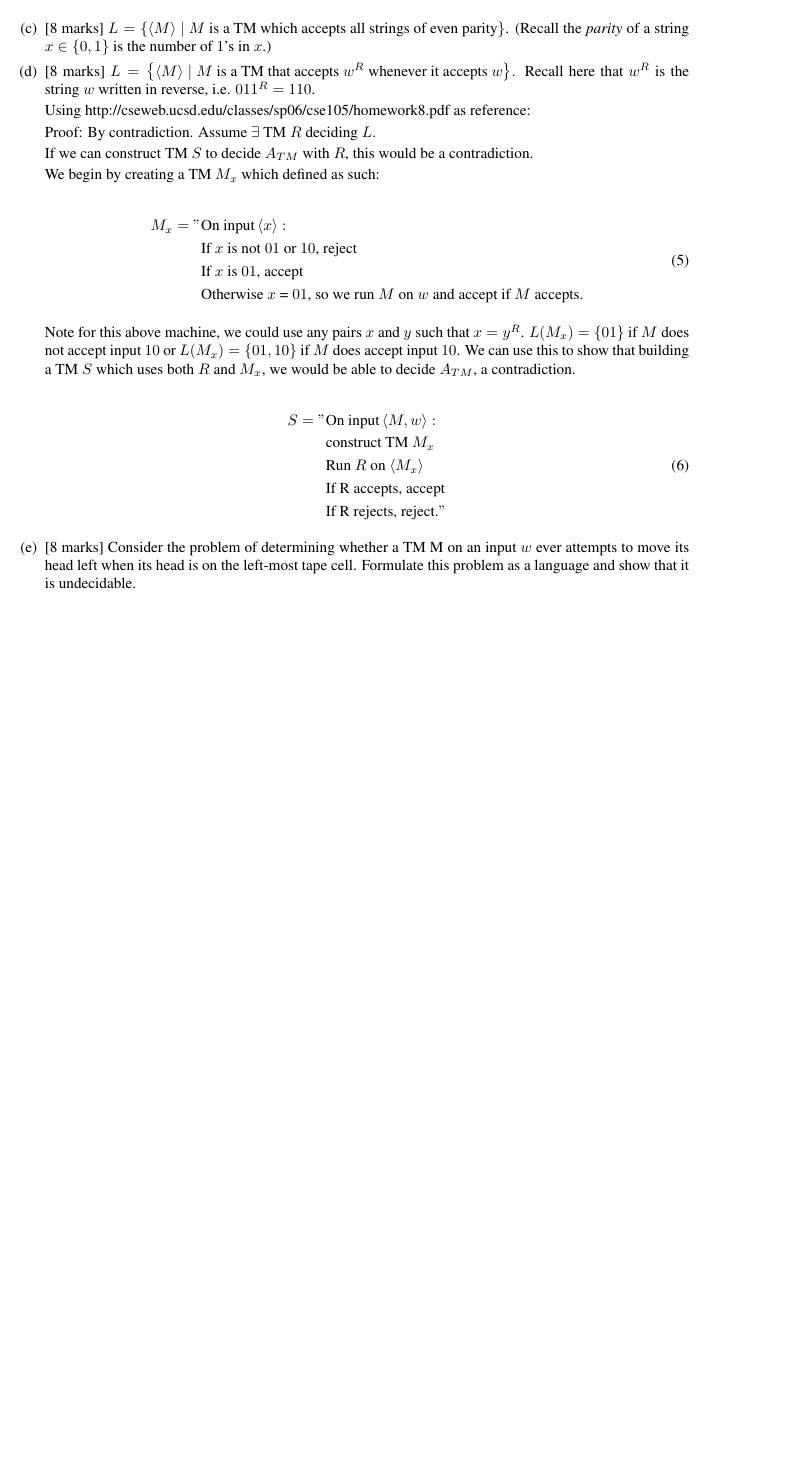
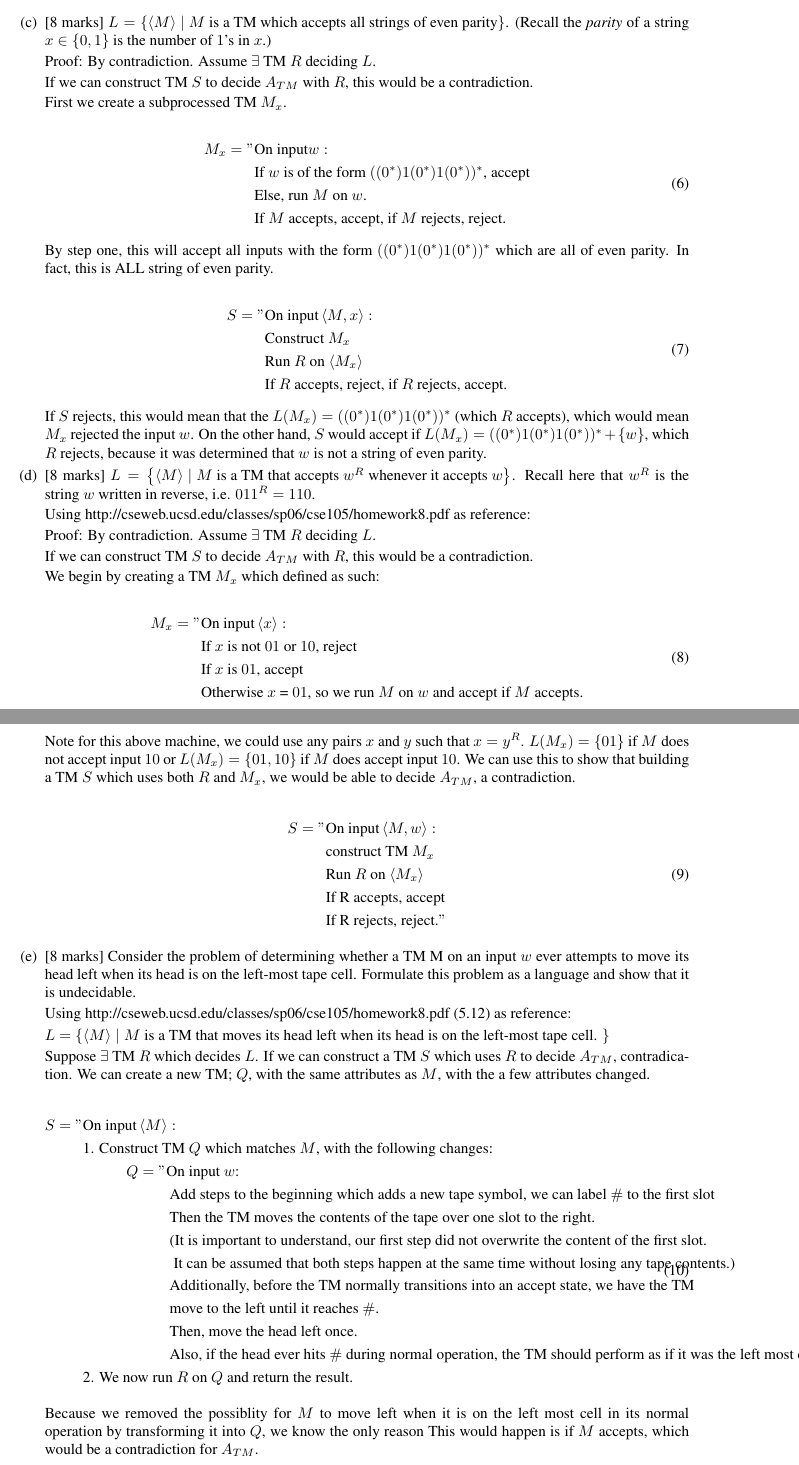
Before and after one commit to StevenMHernandez/cmsc303, a LaTeX problem sheet (assignment6/Assignment6.tex): part of page 3 of 3 before the commit and two parts of pages 3 and 4 of 4 after it, the two joined at a grey line, cut so that both start at the same text, the shorter picture padded with empty space. Compiled offline with pdfLaTeX.

Commit message:
assignment6: 3.b, 3.c, 3.e

```diff
--- a/assignment6/Assignment6.tex
+++ b/assignment6/Assignment6.tex
@@ -61,6 +61,9 @@
 \newcommand{\spa}[1]{\mathcal{#1}}
 \newcommand{\dens}{D(\spa{A}\otimes\spa{B})}
 \newcommand{\unitaries}{U(\spa{A}\otimes\spa{B})}
+
+% tab
+\newcommand\tab[1][1cm]{\hspace*{#1}}
 
 \bibliographystyle{alpha}
 
@@ -194,4 +199,6 @@
                     \begin{equation}
                         \begin{split}
-                           S = "& \text{On input} \enc{M}: \\
-                                &  \\
+                           M_x = "& \text{On input} w: \\
+                                & \text{If $w$ = $000$, accept} \\
+                                & \text{Else, run $M$ on $w$.} \\
+                                & \text{If $M$ accepts, accept, if $M$ rejects, reject.}
@@ -198,3 +209,8 @@
+                        \begin{split}
+                           S = "& \text{On input} \enc{M,x}: \\
+                                & \text{Construct $M_x$} \\
+                                & \text{Run $R$ on $\enc{M_x}$} \\
+                                & \text{If $R$ accepts, accept, if $R$ rejects, reject.}
                         \end{split}
                     \end{equation}
 
@@ -202,6 +218,34 @@
             \item {[8 marks]} $L=\set{\enc{M}\mid M\text{ is a TM which accepts all strings of even parity}}$. (Recall the \emph{parity} of a string $x\in\set{0,1}$ is the number of $1$'s in $x$.)
 
 
+
+            		Proof: By contradiction. Assume $\exists$ TM $R$ deciding $L$.
+
+                    If we can construct TM $S$ to decide $A_{TM}$ with $R$, this would be a contradiction.
+
+                    First we create a subprocessed TM $M_x$.
+
+                    \begin{equation}
+                        \begin{split}
+                           M_x = "& \text{On input} w: \\
+                                & \text{If $w$ is of the form $((0^*)1(0^*)1(0^*))^*$, accept} \\
+                                & \text{Else, run $M$ on $w$.} \\
+                                & \text{If $M$ accepts, accept, if $M$ rejects, reject.}
+                        \end{split}
+                    \end{equation}
+
+                    By step one, this will accept all inputs with the form $((0^*)1(0^*)1(0^*))^*$ which are all of even parity. In fact, this is ALL string of even parity.
+
+                    \begin{equation}
+                        \begin{split}
+                           S = "& \text{On input} \enc{M,x}: \\
+                                & \text{Construct $M_x$} \\
+                                & \text{Run $R$ on $\enc{M_x}$} \\
+                                & \text{If $R$ accepts, reject, if $R$ rejects, accept.}
+                        \end{split}
+                    \end{equation}
+
+                    If $S$ rejects, this would mean that the $L(M_x) = ((0^*)1(0^*)1(0^*))^*$ (which $R$ accepts), which would mean $M_x$ rejected the input $w$. On the other hand, $S$ would accept if $L(M_x) = ((0^*)1(0^*)1(0^*))^* + \set{w}$, which $R$ rejects, because it was determined that $w$ is not a string of even parity.
 
         	\item {[8 marks]} $L=\set{\enc{M}\mid M\text{ is a TM that accepts }w^R\text{ whenever it accepts }w}$. Recall here that $w^R$ is the string $w$ written in reverse, i.e. $011^R=110$.
 
@@ -235,6 +279,34 @@
                     \end{equation}
 
         	\item {[8 marks]} Consider the problem of determining whether a TM M on an input $w$ ever attempts to move its head left when its head is on the left-most tape cell. Formulate this problem as a language and show that it is undecidable.
+
+            	Using http://cseweb.ucsd.edu/classes/sp06/cse105/homework8.pdf (5.12) as reference:
+
+            		$L=\set{\enc{M}\mid M\text{ is a TM that moves its head left when its head is on the left-most tape cell. }}$
+
+                    Suppose $\exists$ TM $R$ which decides $L$.
+                    If we can construct a TM $S$ which uses $R$ to decide $A_{TM}$, contradication.
+                    We can create a new TM; $Q$, with the same attributes as $M$, with the a few attributes changed.
+
+                    \begin{equation}
+                        \begin{split}
+                           S = "& \text{On input} \enc{M}: \\
+                                & \text{1. Construct TM $Q$ which matches $M$, with the following changes:} \\
+                                & \tab Q = "\text{On input $w$:} \\
+                                & \tab\tab \text{Add steps to the beginning which adds a new tape symbol, we can label $\#$ to the first slot} \\
+                                & \tab\tab \text{Then the TM moves the contents of the tape over one slot to the right.} \\
+                                & \tab\tab \text{(It is important to understand, our first step did not overwrite the content of the first slot.} \\
+                                & \tab\tab \text{ It can be assumed that both steps happen at the same time without losing any tape contents.)} \\
+                                & \tab\tab \text{Additionally, before the TM normally transitions into an accept state, we have the TM} \\
+                                & \tab\tab \text{move to the left until it reaches $\#$.} \\
+                                & \tab\tab \text{Then, move the head left once.} \\
+                                & \tab\tab \text{Also, if the head ever hits $\#$ during normal operation, the TM should perform as if it was the left most cell.} \\
+                                & \text{2. We now run $R$ on $Q$ and return the result.}
+                        \end{split}
+                    \end{equation}
+
+                    Because we removed the possiblity for $M$ to move left when it is on the left most cell in its normal operation by transforming it into $Q$, we know the only reason This would happen is if $M$ accepts, which would be a contradiction for $A_{TM}$.
+
     \end{enumerate}
  \end{enumerate}
 \end{document}
```
Also changed, not shown: assignment6/Assignment6.pdf, assignment6/Assignment6.tex (6 more changed lines).
